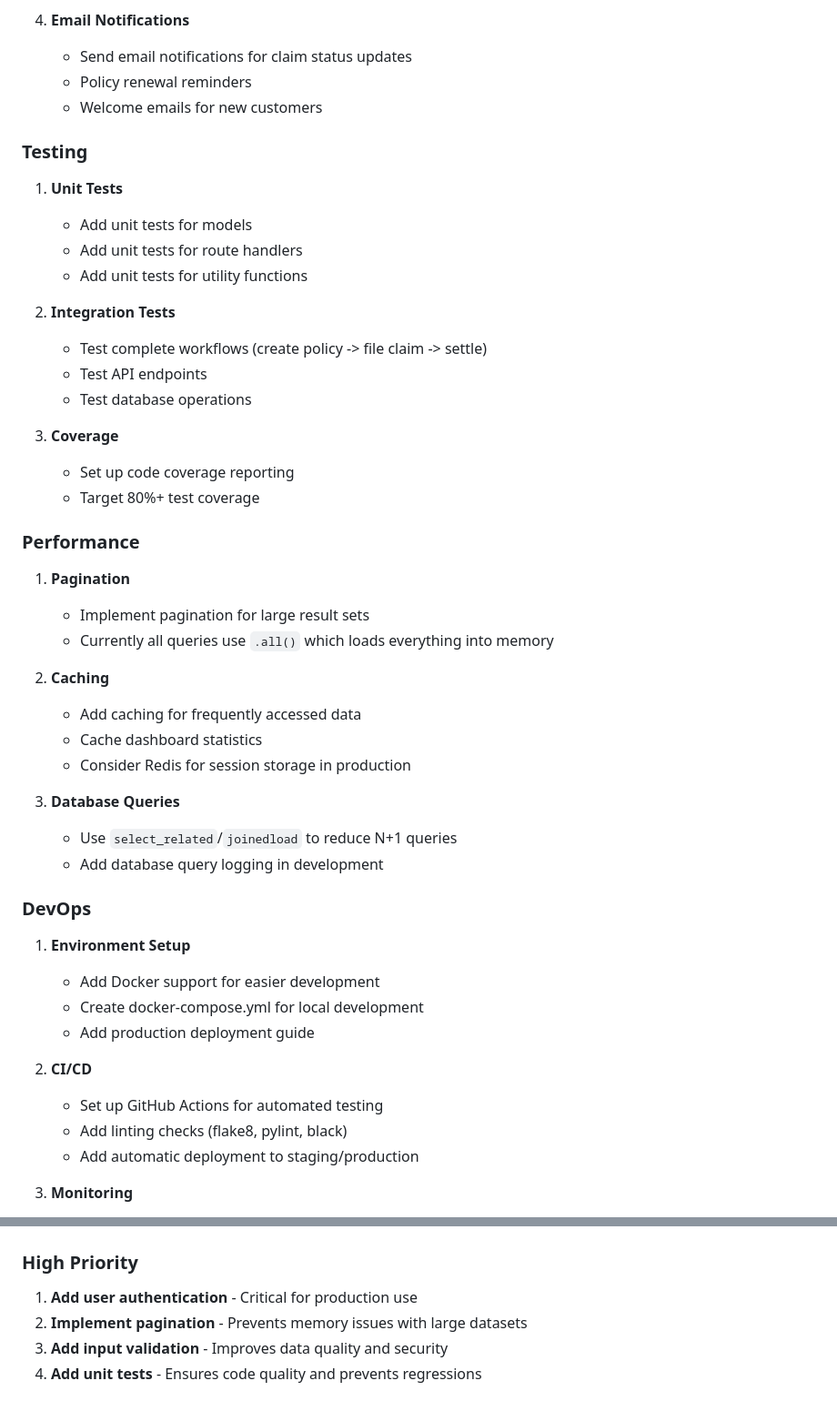
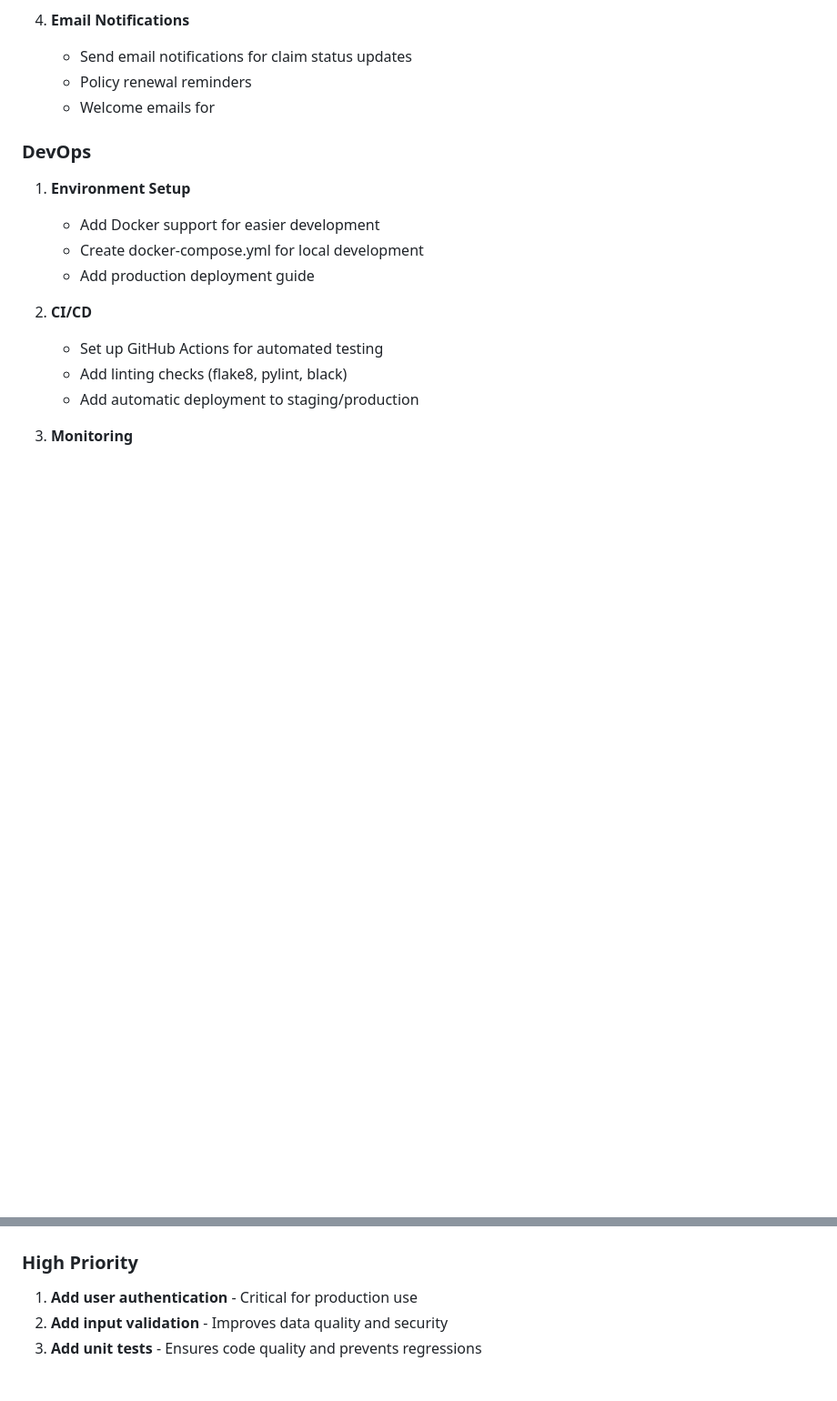
Before and after one commit to Rikul/InsureMate, a Markdown page: SUGGESTIONS.md, 2 parts joined by grey strips. Shown: that part at 91% size. GitHub-like rendering; blank space fills up the shorter version.

```diff
--- a/SUGGESTIONS.md
+++ b/SUGGESTIONS.md
@@ -22,38 +22,7 @@ This document contains recommendations for improving the InsureMate application
 4. **Email Notifications**
    - Send email notifications for claim status updates
    - Policy renewal reminders
-   - Welcome emails for new customers
-
-### Testing
-
-1. **Unit Tests**
-   - Add unit tests for models
-   - Add unit tests for route handlers
-   - Add unit tests for utility functions
-
-2. **Integration Tests**
-   - Test complete workflows (create policy -> file claim -> settle)
-   - Test API endpoints
-   - Test database operations
-
-3. **Coverage**
-   - Set up code coverage reporting
-   - Target 80%+ test coverage
-
-### Performance
-
-1. **Pagination**
-   - Implement pagination for large result sets
-   - Currently all queries use `.all()` which loads everything into memory
-
-2. **Caching**
-   - Add caching for frequently accessed data
-   - Cache dashboard statistics
-   - Consider Redis for session storage in production
-
-3. **Database Queries**
-   - Use `select_related`/`joinedload` to reduce N+1 queries
-   - Add database query logging in development
+   - Welcome emails for
 
 ### DevOps
 
@@ -123,7 +92,6 @@ This document contains recommendations for improving the InsureMate application
 
 ### High Priority
 1. **Add user authentication** - Critical for production use
-2. **Implement pagination** - Prevents memory issues with large datasets
 3. **Add input validation** - Improves data quality and security
 4. **Add unit tests** - Ensures code quality and prevents regressions
 
```
Also changed, not shown: README.md (+5 -0 lines), static/images/preview/agencies.png (added), static/images/preview/dashboard.png (added).
